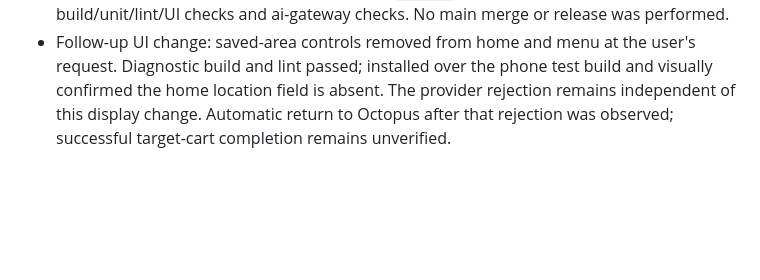
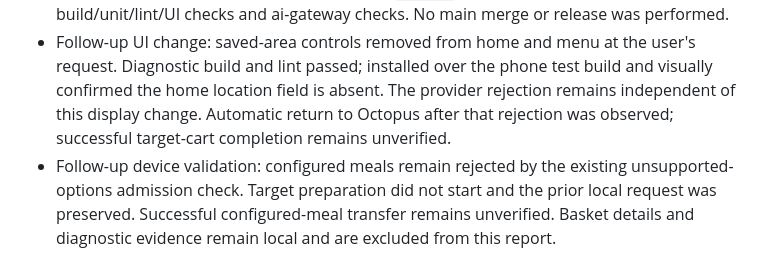
Before and after one commit to amjadoh/octopus, a Markdown page: docs/NATIVE_CART_COMPARE.md, the part around the change. Drawn GitHub-style; blank space fills up the shorter version.

Commit message:
docs: record configured meal admission limitation

```diff
--- a/docs/NATIVE_CART_COMPARE.md
+++ b/docs/NATIVE_CART_COMPARE.md
@@ -39,3 +39,4 @@ The user authorized replacing native baskets with a test basket and made the pho
 - Screenshots, diagnostic state and device APK backup remain in private sibling `native-cart-phone-20261030/`; no addresses or payment details are included here.
 - GitHub Actions run 41024347766 for commit `1c6211d` completed successfully: diagnostic build/unit/lint/UI checks and ai-gateway checks. No main merge or release was performed.
 - Follow-up UI change: saved-area controls removed from home and menu at the user's request. Diagnostic build and lint passed; installed over the phone test build and visually confirmed the home location field is absent. The provider rejection remains independent of this display change. Automatic return to Octopus after that rejection was observed; successful target-cart completion remains unverified.
+- Follow-up device validation: configured meals remain rejected by the existing unsupported-options admission check. Target preparation did not start and the prior local request was preserved. Successful configured-meal transfer remains unverified. Basket details and diagnostic evidence remain local and are excluded from this report.
```
